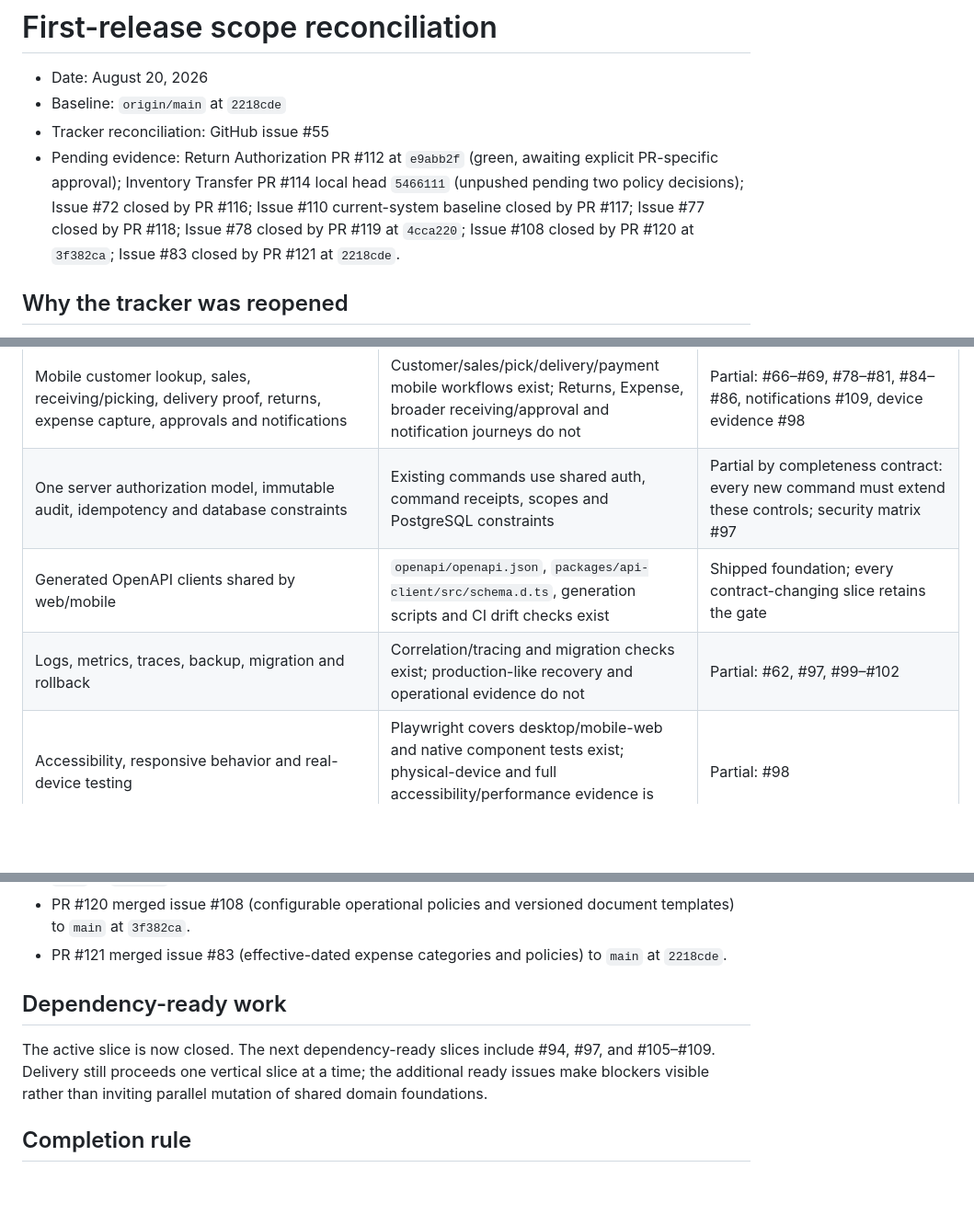
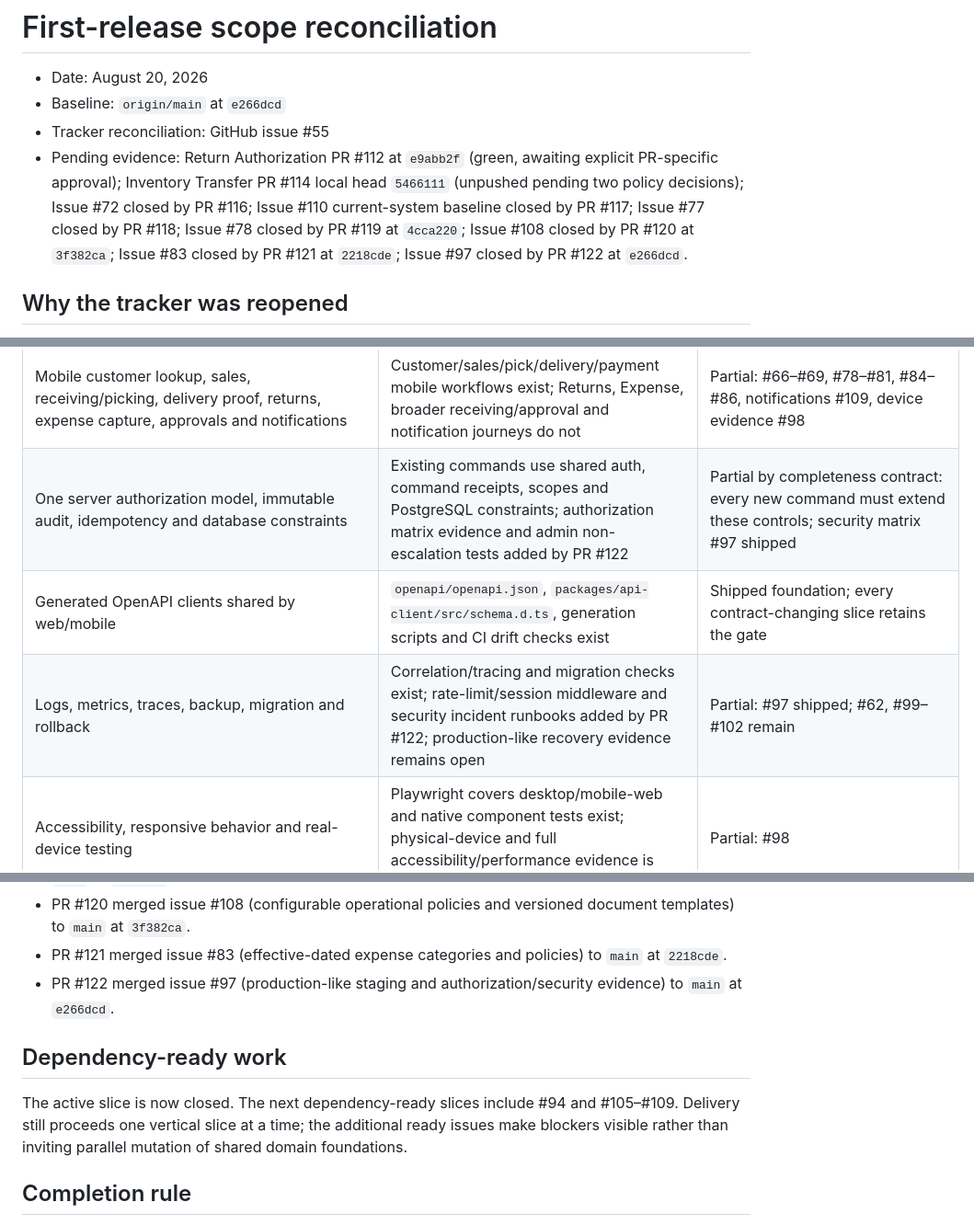
Before and after one commit to Kagerrak/tradeflow-erp, a Markdown page: docs/delivery/first-release-reconciliation.md, 3 parts joined by grey strips. Shown at 92% size. GitHub-like rendering; blank space fills up the shorter version.

Commit message:
docs(delivery): record PR #122 merge and advance baseline to e266dcd
- Update baseline to origin/main at e266dcd.
- Record issue #97 closed by PR #122.
- Refresh requirement matrix for security/staging evidence.
- Advance dependency-ready work list past #97.

Co-Authored-By: Claude <noreply@anthropic.com>

```diff
--- a/docs/delivery/first-release-reconciliation.md
+++ b/docs/delivery/first-release-reconciliation.md
@@ -1,14 +1,15 @@
 # First-release scope reconciliation
 
 - Date: August 20, 2026
-- Baseline: `origin/main` at `2218cde`
+- Baseline: `origin/main` at `e266dcd`
 - Tracker reconciliation: GitHub issue #55
 - Pending evidence: Return Authorization PR #112 at `e9abb2f` (green, awaiting
   explicit PR-specific approval); Inventory Transfer PR #114 local head
   `5466111` (unpushed pending two policy decisions); Issue #72 closed by PR #116;
   Issue #110 current-system baseline closed by PR #117; Issue #77 closed by PR
   #118; Issue #78 closed by PR #119 at `4cca220`; Issue #108 closed by PR #120
-  at `3f382ca`; Issue #83 closed by PR #121 at `2218cde`.
+  at `3f382ca`; Issue #83 closed by PR #121 at `2218cde`; Issue #97 closed by
+  PR #122 at `e266dcd`.
 
 ## Why the tracker was reopened
 
@@ -87,9 +88,9 @@ PRD behavior or release evidence does not.
 | Customer Product/Category history, drill-down, filters and role-aware export                                            | No reporting/export runtime module or worker exists                                                                                                                              | Missing: #61, #94–#96                                                                                 |
 | Responsive web approvals, purchasing, finance, statements, reports and configuration                                    | Existing web routes cover shipped order/delivery/initial finance/procurement slices                                                                                              | Partial: each functional issue plus configuration #108 and reporting #94–#96                          |
 | Mobile customer lookup, sales, receiving/picking, delivery proof, returns, expense capture, approvals and notifications | Customer/sales/pick/delivery/payment mobile workflows exist; Returns, Expense, broader receiving/approval and notification journeys do not                                       | Partial: #66–#69, #78–#81, #84–#86, notifications #109, device evidence #98                           |
-| One server authorization model, immutable audit, idempotency and database constraints                                   | Existing commands use shared auth, command receipts, scopes and PostgreSQL constraints                                                                                           | Partial by completeness contract: every new command must extend these controls; security matrix #97   |
+| One server authorization model, immutable audit, idempotency and database constraints                                   | Existing commands use shared auth, command receipts, scopes and PostgreSQL constraints; authorization matrix evidence and admin non-escalation tests added by PR #122 | Partial by completeness contract: every new command must extend these controls; security matrix #97 shipped |
 | Generated OpenAPI clients shared by web/mobile                                                                          | `openapi/openapi.json`, `packages/api-client/src/schema.d.ts`, generation scripts and CI drift checks exist                                                                      | Shipped foundation; every contract-changing slice retains the gate                                    |
-| Logs, metrics, traces, backup, migration and rollback                                                                   | Correlation/tracing and migration checks exist; production-like recovery and operational evidence do not                                                                         | Partial: #62, #97, #99–#102                                                                           |
+| Logs, metrics, traces, backup, migration and rollback                                                                   | Correlation/tracing and migration checks exist; rate-limit/session middleware and security incident runbooks added by PR #122; production-like recovery evidence remains open | Partial: #97 shipped; #62, #99–#102 remain                                                            |
 | Accessibility, responsive behavior and real-device testing                                                              | Playwright covers desktop/mobile-web and native component tests exist; physical-device and full accessibility/performance evidence is open                                       | Partial: #98                                                                                          |
 | Configurable timezone, currency, tax, numbering and document templates                                                  | Base Currency guard, timezone on companies/branches, effective-dated tax snapshots, document-series versioning and versioned Jinja2 document templates implemented by PR #120 | Shipped foundation; quotation numbering consumers remain #104, #105                                      |
 | Import/export tools for legacy migration                                                                                | OpenAPI export is not a business migration/export tool; no legacy import pipeline or role-aware history export exists                                                            | Missing: trial migration #100, final production migration #115, and customer export #96               |
@@ -136,11 +137,13 @@ and staging/security.
   document templates) to `main` at `3f382ca`.
 - PR #121 merged issue #83 (effective-dated expense categories and policies)
   to `main` at `2218cde`.
+- PR #122 merged issue #97 (production-like staging and authorization/security
+  evidence) to `main` at `e266dcd`.
 
 ## Dependency-ready work
 
-The active slice is now closed. The next dependency-ready slices include #94,
-#97, and #105–#109. Delivery still proceeds one vertical slice at a time; the
+The active slice is now closed. The next dependency-ready slices include #94
+and #105–#109. Delivery still proceeds one vertical slice at a time; the
 additional ready issues make blockers visible rather than inviting parallel
 mutation of shared domain foundations.
 
```
